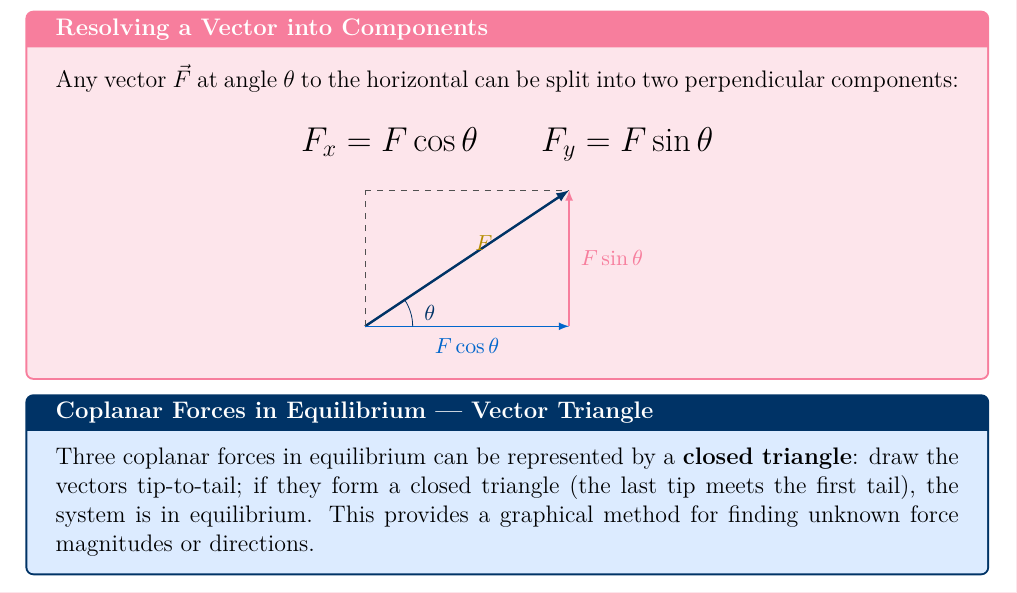
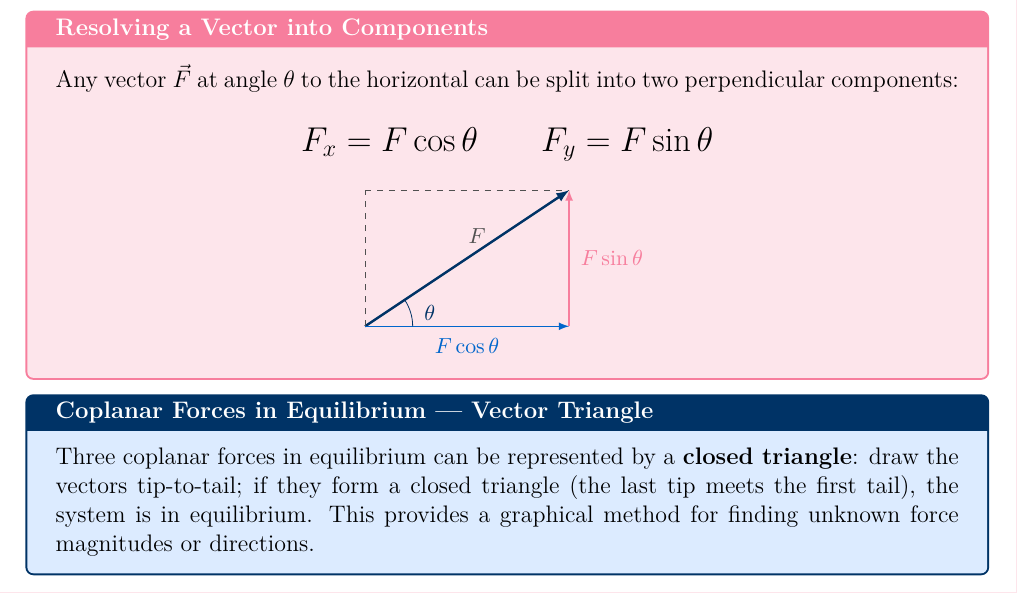
Before and after one commit to sirioq/CIE-A-level-Revision-Guide, a LaTeX document (topic_01/topic_01_standalone.tex, which reads topic_01/topic_01.tex): part of page 9 of 18, cut so that both start at the same text. Compiled offline with pdfLaTeX.

Commit message:
Change node color for vector label in LaTeX

```diff
--- a/topic_01/topic_01.tex
+++ b/topic_01/topic_01.tex
@@ -367,7 +367,7 @@ Any vector $\vec{F}$ at angle $\theta$ to the horizontal can be split into two p
 \begin{tikzpicture}[scale=1.2, every node/.style={font=\small}]
   % Vector
   \draw[-latex, darkblue, very thick] (0,0) -- (3.0,2.0);
-  \node[accentgold, anchor=south west] at (1.5,1.0) {$F$};
+ \node[darkgray, anchor=south west] at (1.4,1.1) {$F$};
   % Horizontal component
   \draw[-latex, midblue, thick] (0,0) -- (3.0,0);
   \node[midblue, anchor=north] at (1.5,-0.05) {$F\cos\theta$};
```
